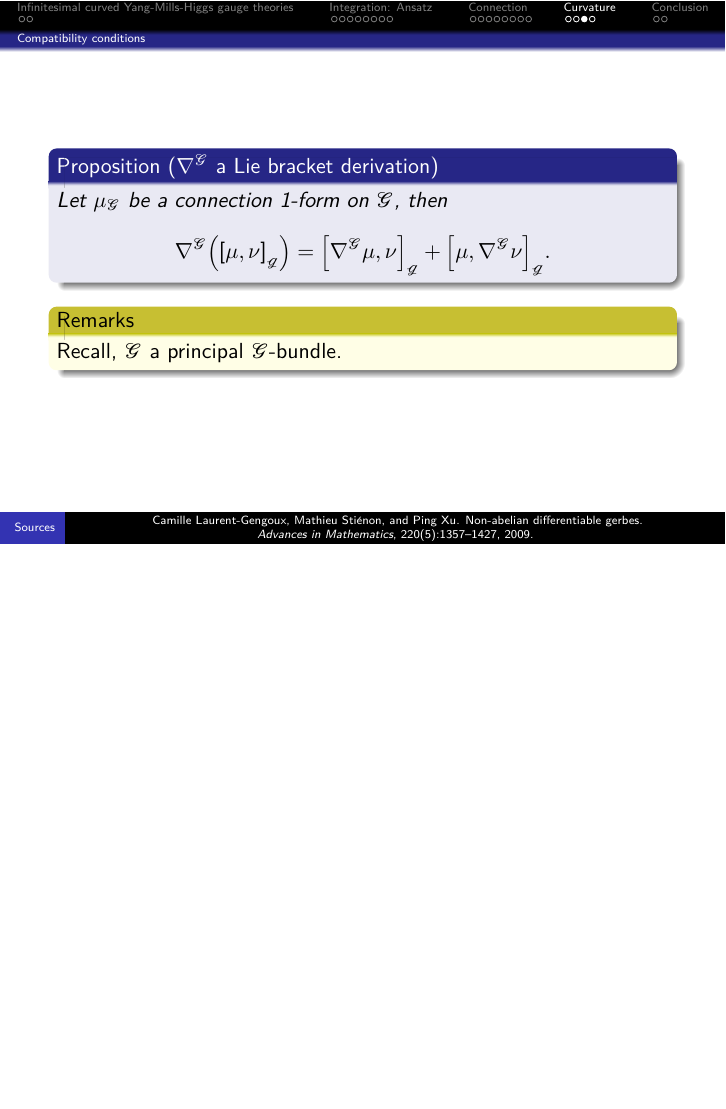
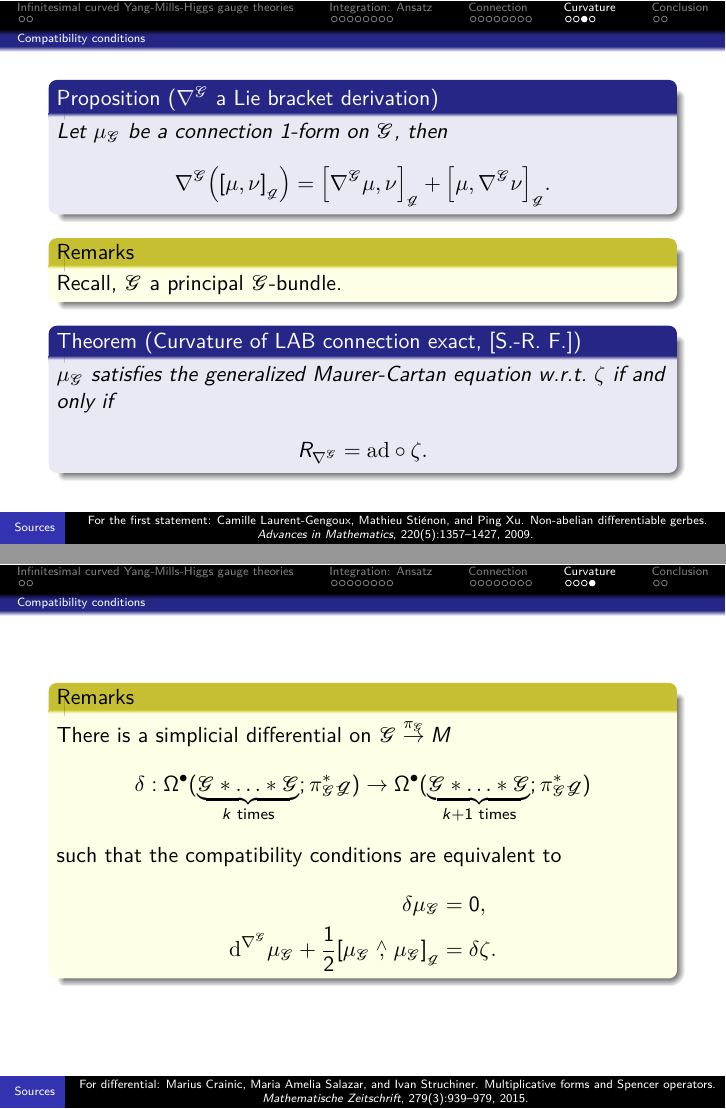
Before and after one commit to Kelrugem/2022-NCTS-Workshop-on-Geometry-and-Physics, LaTeX slides (Talk.tex): page 32 of 36 before the commit and pages 33 and 34 of 37 after it, the two joined at a grey line, the shorter picture padded with empty space. Compiled offline with pdfLaTeX.

Commit message:
13 Dec (office)

```diff
--- a/Talk.tex
+++ b/Talk.tex
@@ -865,6 +865,6 @@ $\mu_{\mathcal{G}}$ a \textbf{Yang-Mills connection (w.r.t.\ $\zeta \in \Omega^2
 \end{frame}
 }
 
-\renewcommand\insertreferences{{\tiny Camille Laurent-Gengoux, Mathieu Stiénon, and Ping Xu. Non-abelian differentiable gerbes. \newline \textit{Advances in Mathematics}, 220(5):1357–1427, 2009.}}
+\renewcommand\insertreferences{{\tiny For the first statement: Camille Laurent-Gengoux, Mathieu Stiénon, and Ping Xu. Non-abelian differentiable gerbes. \newline \textit{Advances in Mathematics}, 220(5):1357–1427, 2009.}}
 
 \begin{frame}
@@ -881,11 +883,9 @@ Let $\mu_{\mathcal{G}}$ be a connection 1-form on $\mathcal{G}$, then
 \begin{remark}
 Recall, $\mathcal{G}$ a principal $\mathcal{G}$-bundle.
 \end{remark}
-\end{frame}
 
-{
-\setbeamertemplate{footline}{}
-\begin{frame}
+\pause
+
 \begin{theorem}[Curvature of LAB connection exact, {[S.-R.\ F.]}]
 $\mu_{\mathcal{G}}$ satisfies the generalized Maurer-Cartan equation w.r.t.\ $\zeta$ if and only if
 \bas
@@ -895,7 +895,30 @@ R_{\nabla^{\mathcal{G}}}
 \eas
 \end{theorem}
 \end{frame}
-}
+
+\renewcommand\insertreferences{{\tiny For differential: Marius Crainic, Maria Amelia Salazar, and Ivan Struchiner. Multiplicative forms and Spencer operators. \newline \textit{Mathematische Zeitschrift}, 279(3):939–979, 2015.}}
+
+\begin{frame}
+\begin{remark}
+There is a simplicial differential on $\mathcal{G} \stackrel{\pi_{\mathcal{G}}}{\to} M$
+\bas
+\delta: \Omega^\bullet( \underbrace{\mathcal{G} * \dotsc * \mathcal{G}}_{k \text{ times}}; \pi_{\mathcal{G}}^*\mathcal{g} )
+&\to
+\Omega^\bullet( \underbrace{\mathcal{G} * \dotsc * \mathcal{G}}_{k + 1 \text{ times}}; \pi_{\mathcal{G}}^*\mathcal{g} )
+\eas
+such that the compatibility conditions are equivalent to
+\bas
+\delta \mu_{\mathcal{G}}
+&=
+0,
+\\
+\mathrm{d}^{\nabla^{\mathcal{G}}} \mu_{\mathcal{G}}
+	+ \frac{1}{2} \mleft[ \mu_{\mathcal{G}} \stackrel{\wedge}{,} \mu_{\mathcal{G}} \mright]_{\mathcal{g}}
+&=
+\delta \zeta.
+\eas
+\end{remark}
+\end{frame}
 
 \section{Conclusion}
 {
```
Also changed, not shown: Talk.pdf, Talk.tex (2 more changed lines), 7 other files.
